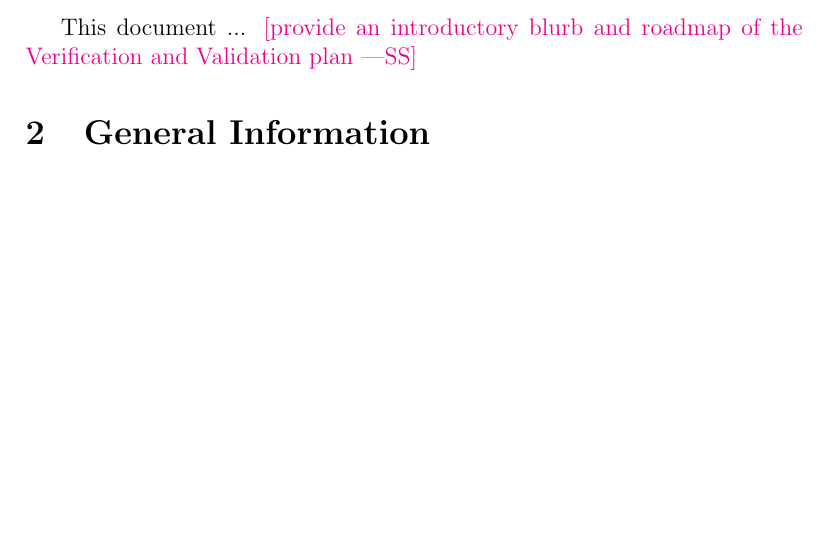
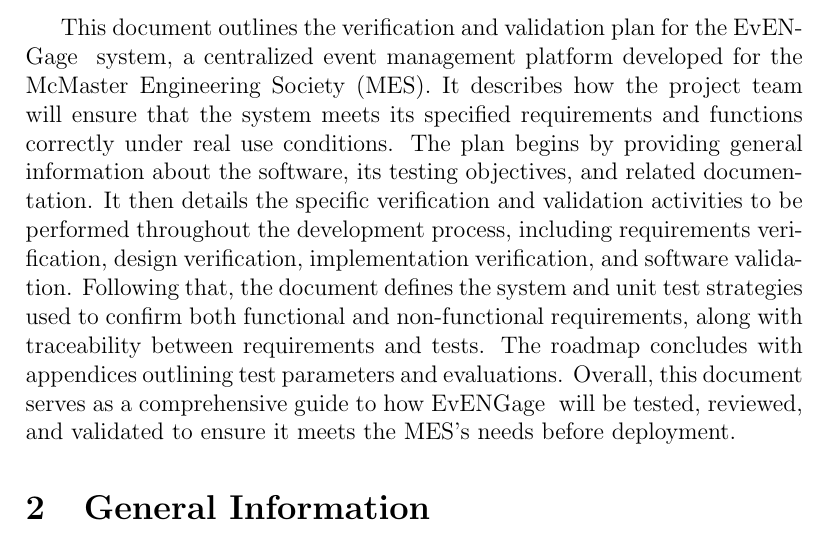
Before and after one commit to VirochaanRG/MES-Event-Management-System, a LaTeX document (docs/VnVPlan/VnVPlan.tex): part of page 6 of 47 before the commit and part of page 6 of 48 after it, cut at the place of the change, the shorter picture padded with empty space. Compiled offline with pdfLaTeX.

Commit message:
VnV: Intro

```diff
--- a/docs/VnVPlan/VnVPlan.tex
+++ b/docs/VnVPlan/VnVPlan.tex
@@ -93,8 +93,16 @@
 
 \pagenumbering{arabic}
 
-This document ... \wss{provide an introductory blurb and roadmap of the
-  Verification and Validation plan}
+This document outlines the verification and validation plan for the \teamname~ system, a centralized event management
+platform developed for the McMaster Engineering Society (MES). It describes how the project team will ensure that the
+system meets its specified requirements and functions correctly under real use conditions. The plan begins by providing
+general information about the software, its testing objectives, and related documentation. It then details the specific
+verification and validation activities to be performed throughout the development process, including requirements
+verification, design verification, implementation verification, and software validation. Following that, the document
+defines the system and unit test strategies used to confirm both functional and non-functional requirements, along with
+traceability between requirements and tests. The roadmap concludes with appendices outlining test parameters and
+evaluations. Overall, this document serves as a comprehensive guide to how \teamname~ will be tested, reviewed, and
+validated to ensure it meets the MES’s needs before deployment.
 
 \section{General Information}
 
```
